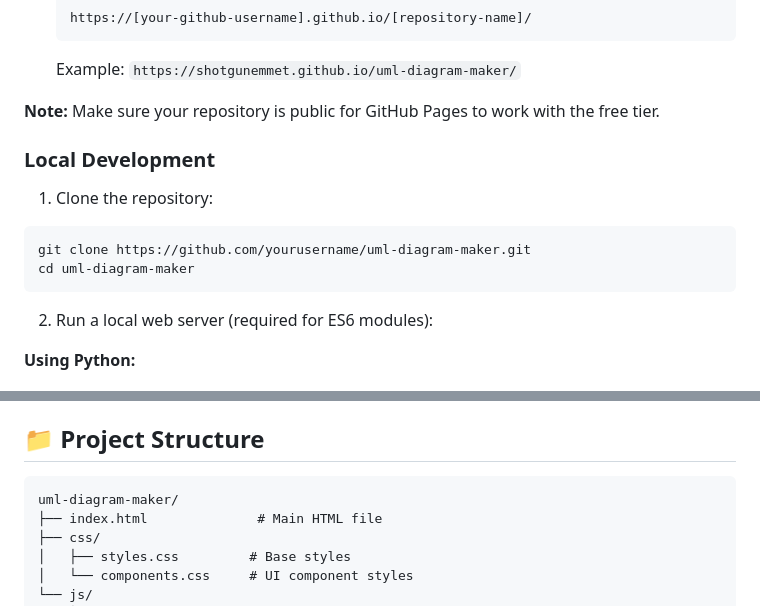
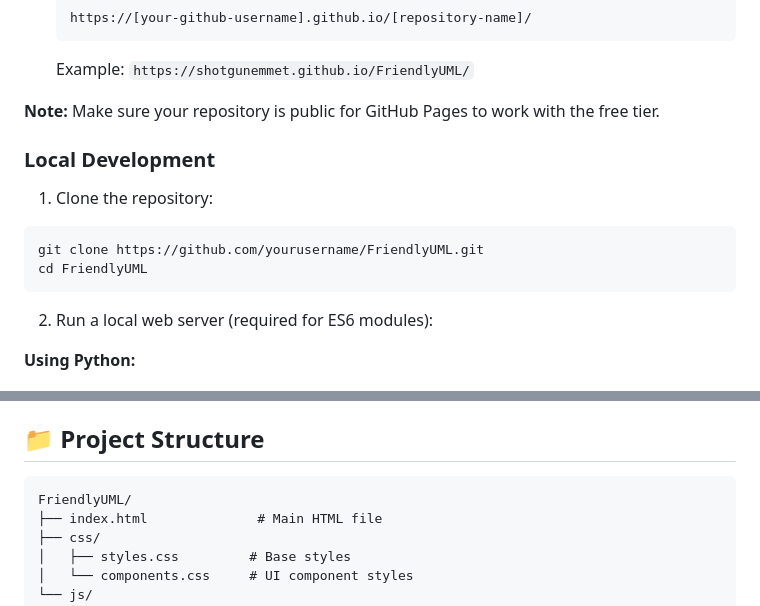
Before and after one commit to ShotgunEmmet/FriendlyUML, a Markdown page: README.md, 2 parts joined by grey strips. GitHub-like rendering.

Commit message:
name fix in readme

````diff
--- a/README.md
+++ b/README.md
@@ -66,7 +66,7 @@ A modern, interactive web-based UML diagram creator with animated faces and a pl
    ```
    https://[your-github-username].github.io/[repository-name]/
    ```
-   Example: `https://shotgunemmet.github.io/uml-diagram-maker/`
+   Example: `https://shotgunemmet.github.io/FriendlyUML/`
 
 **Note:** Make sure your repository is public for GitHub Pages to work with the free tier.
 
@@ -74,8 +74,8 @@ A modern, interactive web-based UML diagram creator with animated faces and a pl
 
 1. Clone the repository:
 ```bash
-git clone https://github.com/yourusername/uml-diagram-maker.git
-cd uml-diagram-maker
+git clone https://github.com/yourusername/FriendlyUML.git
+cd FriendlyUML
 ```
 
 2. Run a local web server (required for ES6 modules):
@@ -99,7 +99,7 @@ npx http-server -p 8000
 ## 📁 Project Structure
 
 ```
-uml-diagram-maker/
+FriendlyUML/
 ├── index.html              # Main HTML file
 ├── css/
 │   ├── styles.css         # Base styles
````
Also changed, not shown: other parts of README.md (+1 -1 lines).
